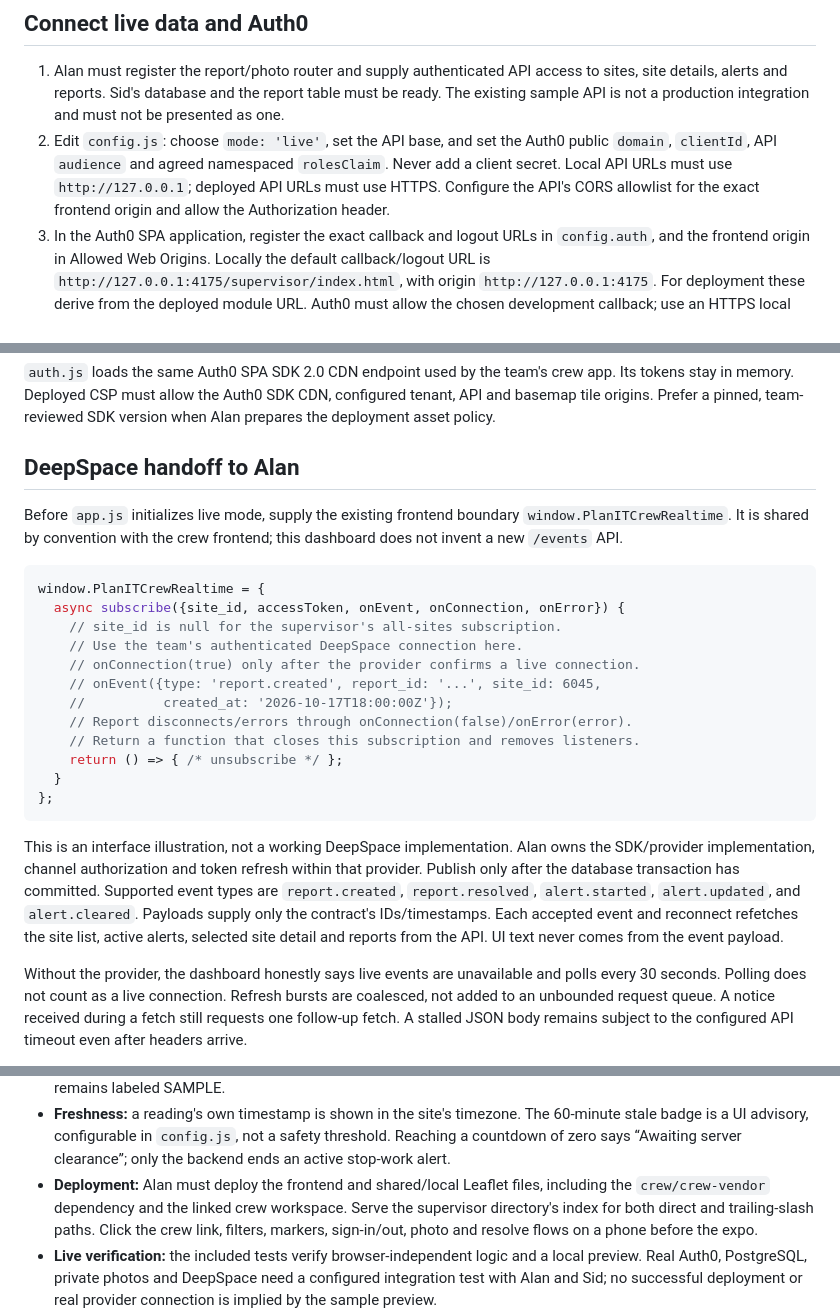
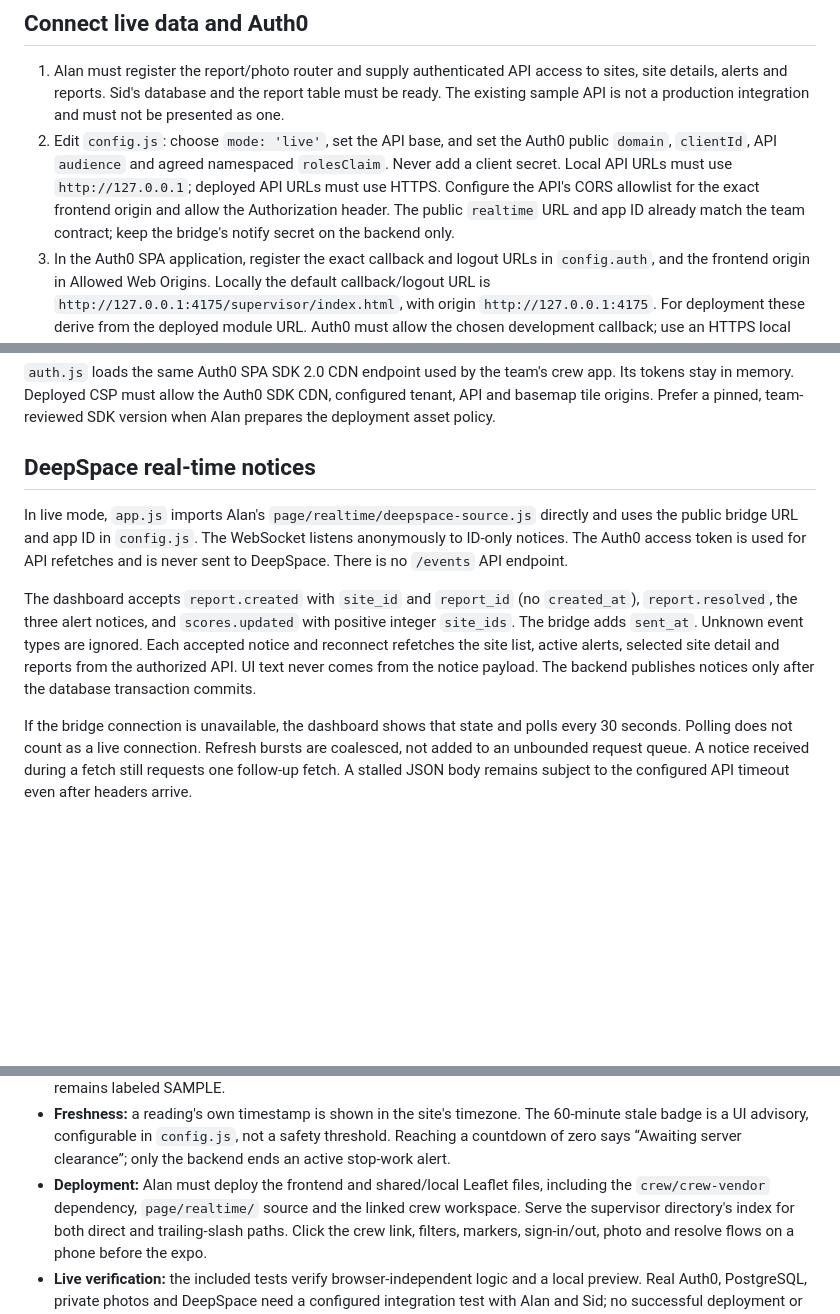
Before and after one commit to fanggs/planit-control, a Markdown page: page/supervisor/README.md, 3 parts joined by grey strips. Drawn GitHub-style; blank space fills up the shorter version.

Commit message:
docs: update hazard and supervisor realtime integration

````diff
--- a/page/supervisor/README.md
+++ b/page/supervisor/README.md
@@ -76,7 +76,9 @@ reports. It never adjusts the score after a report event.
    public `domain`, `clientId`, API `audience` and agreed namespaced `rolesClaim`.
    Never add a client secret. Local API URLs must use `http://127.0.0.1`; deployed
    API URLs must use HTTPS. Configure the API's CORS allowlist for the exact
-   frontend origin and allow the Authorization header.
+   frontend origin and allow the Authorization header. The public `realtime`
+   URL and app ID already match the team contract; keep the bridge's notify
+   secret on the backend only.
 3. In the Auth0 SPA application, register the exact callback and logout URLs
    in `config.auth`, and the frontend origin in Allowed Web Origins. Locally
    the default callback/logout URL is
@@ -97,38 +99,23 @@ app. Its tokens stay in memory. Deployed CSP must allow the Auth0 SDK CDN,
 configured tenant, API and basemap tile origins. Prefer a pinned, team-reviewed
 SDK version when Alan prepares the deployment asset policy.
 
-## DeepSpace handoff to Alan
+## DeepSpace real-time notices
 
-Before `app.js` initializes live mode, supply the existing frontend boundary
-`window.PlanITCrewRealtime`. It is shared by convention with the crew frontend;
-this dashboard does not invent a new `/events` API.
+In live mode, `app.js` imports Alan's `page/realtime/deepspace-source.js`
+directly and uses the public bridge URL and app ID in `config.js`. The WebSocket
+listens anonymously to ID-only notices. The Auth0 access token is used for API
+refetches and is never sent to DeepSpace. There is no `/events` API endpoint.
 
-```js
-window.PlanITCrewRealtime = {
-  async subscribe({site_id, accessToken, onEvent, onConnection, onError}) {
-    // site_id is null for the supervisor's all-sites subscription.
-    // Use the team's authenticated DeepSpace connection here.
-    // onConnection(true) only after the provider confirms a live connection.
-    // onEvent({type: 'report.created', report_id: '...', site_id: 6045,
-    //          created_at: '2026-10-17T18:00:00Z'});
-    // Report disconnects/errors through onConnection(false)/onError(error).
-    // Return a function that closes this subscription and removes listeners.
-    return () => { /* unsubscribe */ };
-  }
-};
-```
+The dashboard accepts `report.created` with `site_id` and `report_id` (no
+`created_at`), `report.resolved`, the three alert notices, and `scores.updated`
+with positive integer `site_ids`. The bridge adds `sent_at`. Unknown event
+types are ignored. Each accepted notice and reconnect refetches the site list,
+active alerts, selected site detail and reports from the authorized API. UI
+text never comes from the notice payload. The backend publishes notices only
+after the database transaction commits.
 
-This is an interface illustration, not a working DeepSpace implementation.
-Alan owns the SDK/provider implementation, channel authorization and token
-refresh within that provider. Publish only after the database transaction has
-committed. Supported event types are `report.created`, `report.resolved`,
-`alert.started`, `alert.updated`, and `alert.cleared`. Payloads supply only the
-contract's IDs/timestamps. Each accepted event and reconnect refetches the
-site list, active alerts, selected site detail and reports from the API. UI text
-never comes from the event payload.
-
-Without the provider, the dashboard honestly says live events are unavailable
-and polls every 30 seconds. Polling does not count as a live connection.
+If the bridge connection is unavailable, the dashboard shows that state and
+polls every 30 seconds. Polling does not count as a live connection.
 Refresh bursts are coalesced, not added to an unbounded request queue. A notice
 received during a fetch still requests one follow-up fetch. A stalled JSON body
 remains subject to the configured API timeout even after headers arrive.
@@ -163,7 +150,8 @@ incrementally without replacing his screens.
   a safety threshold. Reaching a countdown of zero says “Awaiting server
   clearance”; only the backend ends an active stop-work alert.
 - **Deployment:** Alan must deploy the frontend and shared/local Leaflet files,
-  including the `crew/crew-vendor` dependency and the linked crew workspace.
+  including the `crew/crew-vendor` dependency, `page/realtime/` source and the
+  linked crew workspace.
   Serve the supervisor directory's index for both direct and trailing-slash
   paths. Click the crew link, filters, markers, sign-in/out, photo and resolve
   flows on a phone before the expo.
````
Also changed, not shown: other parts of page/supervisor/README.md (+1 -1 lines), docs/aryan_implementation.md (+23 -26 lines).
